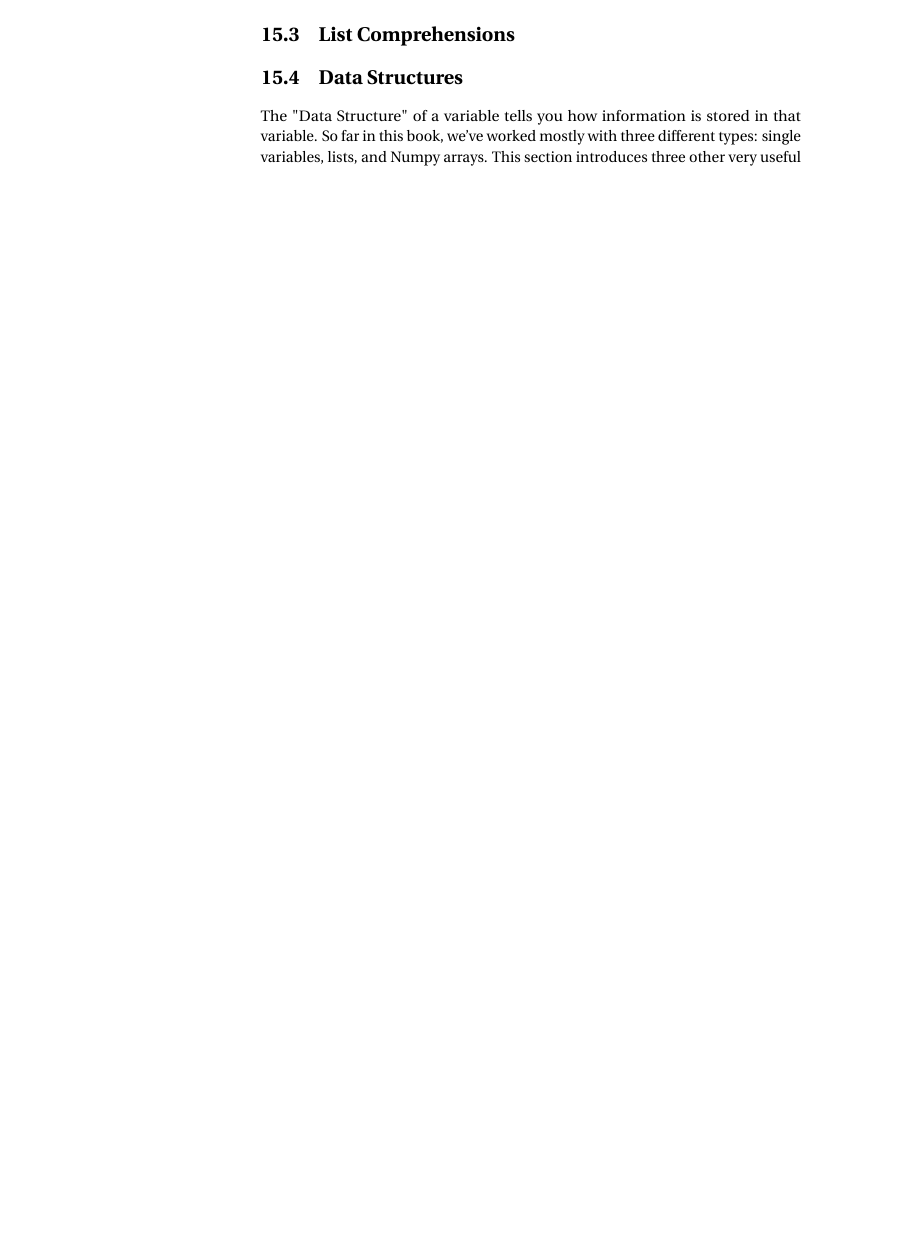
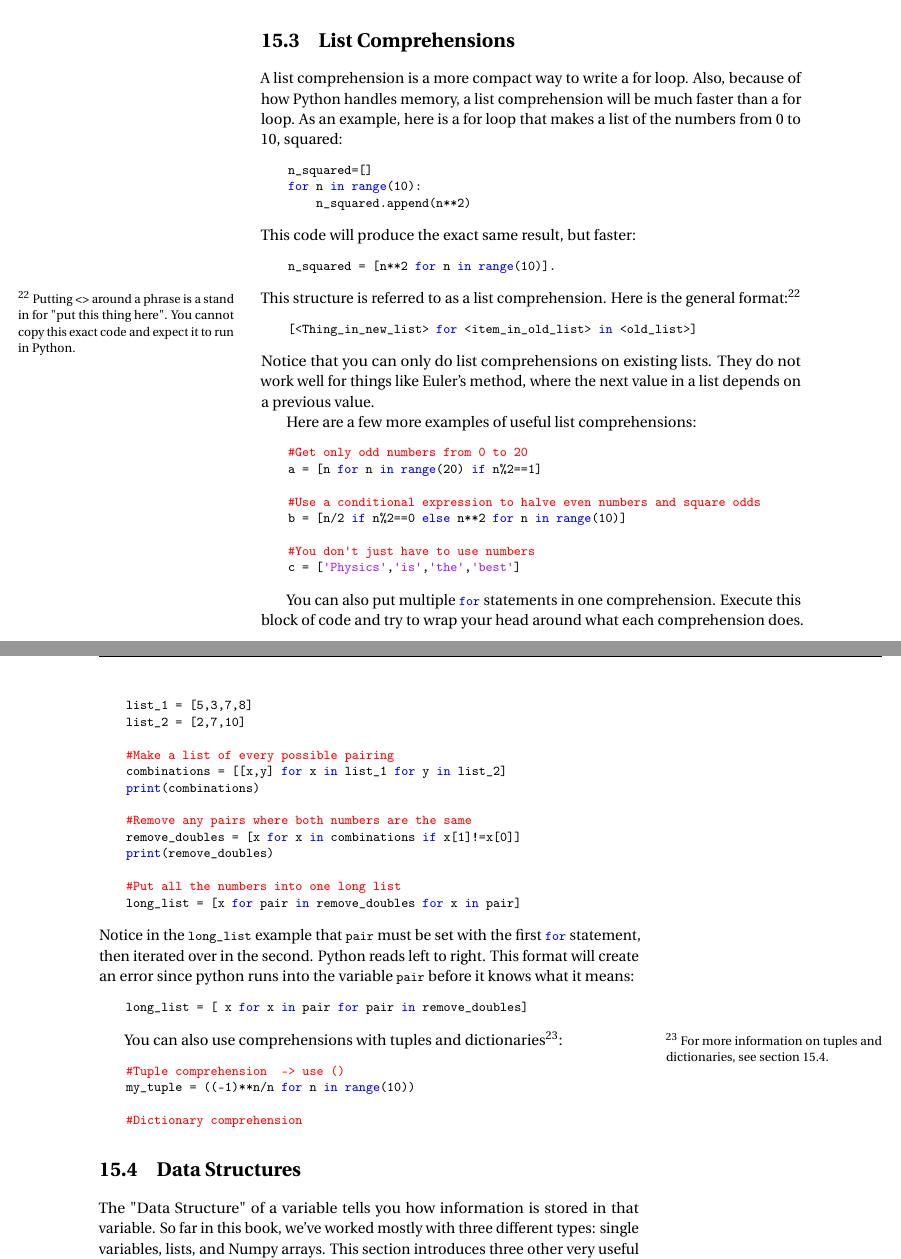
Before and after one commit to noahlnelson/pythonbook, a LaTeX thesis (python.tex, which reads chapters/dictionaries.tex): part of page 88 of 95 before the commit and two parts of pages 88 and 89 of 97 after it, the two joined at a grey line, cut so that both start at the same text, the shorter picture padded with empty space. Compiled offline with pdfLaTeX.

Commit message:
Added Conditional Expressions and Comprehensions.

```diff
--- a/chapters/dictionaries.tex
+++ b/chapters/dictionaries.tex
@@ -43,6 +55,77 @@ either \code{True} or \code{False}.
 
-\section{List Comprehensions}\label{Comprehensions}
+All conditional expressions follow the format: <value if true> if <conditional> else <value if false>.  Here's another example:
+\begin{Verbatim}
+mood='Bad'
+print('Life is {}.'.format('terrible' if mood=='Bad' else 'wonderful'))
+\end{Verbatim}
 
-\section{Data Structures}
+
+\section{List Comprehensions}\label{sec:comprehensions}
+A list comprehension is a more compact way to write a for loop.  Also, because of how Python handles memory, a list comprehension will be much faster than a for loop.  As an example, here is a for loop that makes a list of the numbers from 0 to 10, squared:
+\begin{Verbatim}
+n_squared=[]
+for n in range(10):
+    n_squared.append(n**2)
+
+\end{Verbatim}
+This code will produce the exact same result, but faster:
+\begin{Verbatim}
+n_squared = [n**2 for n in range(10)].
+\end{Verbatim}
+This structure is referred to as a list comprehension. Here is the general format:\sidenote{Putting <> around a phrase is a stand in for "put this thing here". You cannot copy this exact code and expect it to run in Python.}
+\begin{Verbatim}
+[<Thing_in_new_list> for <item_in_old_list> in <old_list>]
+\end{Verbatim}
+Notice that you can only do list comprehensions on existing lists.  They do not work well for things like Euler's method, where the next value in a list depends on a previous value.
+
+Here are a few more examples of useful list comprehensions:
+\begin{Verbatim}
+#Get only odd numbers from 0 to 20
+a = [n for n in range(20) if n%2==1]
+
+#Use a conditional expression to halve even numbers and square odds
+b = [n/2 if n%2==0 else n**2 for n in range(10)]
+
+#You don't just have to use numbers
+c = ['Physics','is','the','best']
+d = [word.upper() for word in c]
+\end{Verbatim}
+
+You can also put multiple \code{for} statements in one comprehension.  Execute this block of code and try to wrap your head around what each comprehension does.
+\begin{Verbatim}
+list_1 = [5,3,7,8]
+list_2 = [2,7,10]
+
+#Make a list of every possible pairing
+combinations = [[x,y] for x in list_1 for y in list_2]
+print(combinations)
+
+#Remove any pairs where both numbers are the same
+remove_doubles = [x for x in combinations if x[1]!=x[0]]
+print(remove_doubles)
+
+#Put all the numbers into one long list
+long_list = [x for pair in remove_doubles for x in pair]
+print(long_list)
+\end{Verbatim}
+Notice in the \code{long_list} example that \code{pair} must be set with the first \code{for} statement, then iterated over in the second. Python reads left to right.  This format will create an error since python runs into the variable \code{pair} before it knows what it means:
+\begin{Verbatim}
+long_list = [ x for x in pair for pair in remove_doubles]
+\end{Verbatim}
+
+
+You can also use comprehensions with tuples and dictionaries\sidenote{For more information on tuples and dictionaries, see section \ref{sec:datastruct}.}:
+\begin{Verbatim}
+#Tuple comprehension  -> use ()
+my_tuple = ((-1)**n/n for n in range(10))
+
+#Dictionary comprehension
+my_dict = {x:x**2 for x in range(30)}
+\end{Verbatim}
+
+
+
+
+\section{Data Structures}\label{sec:datastruct}
 The "Data Structure" of a variable tells you how information is stored in that variable.  So far in this book, we've worked mostly with three different types: single variables, lists, and Numpy arrays. This section introduces three other very useful structures: the tuple, the dictionary, and the class.
 
```
Also changed, not shown: chapters/loopsLogic.tex (+1 -1 lines), chapters/dictionaries.tex (18 more changed lines).
